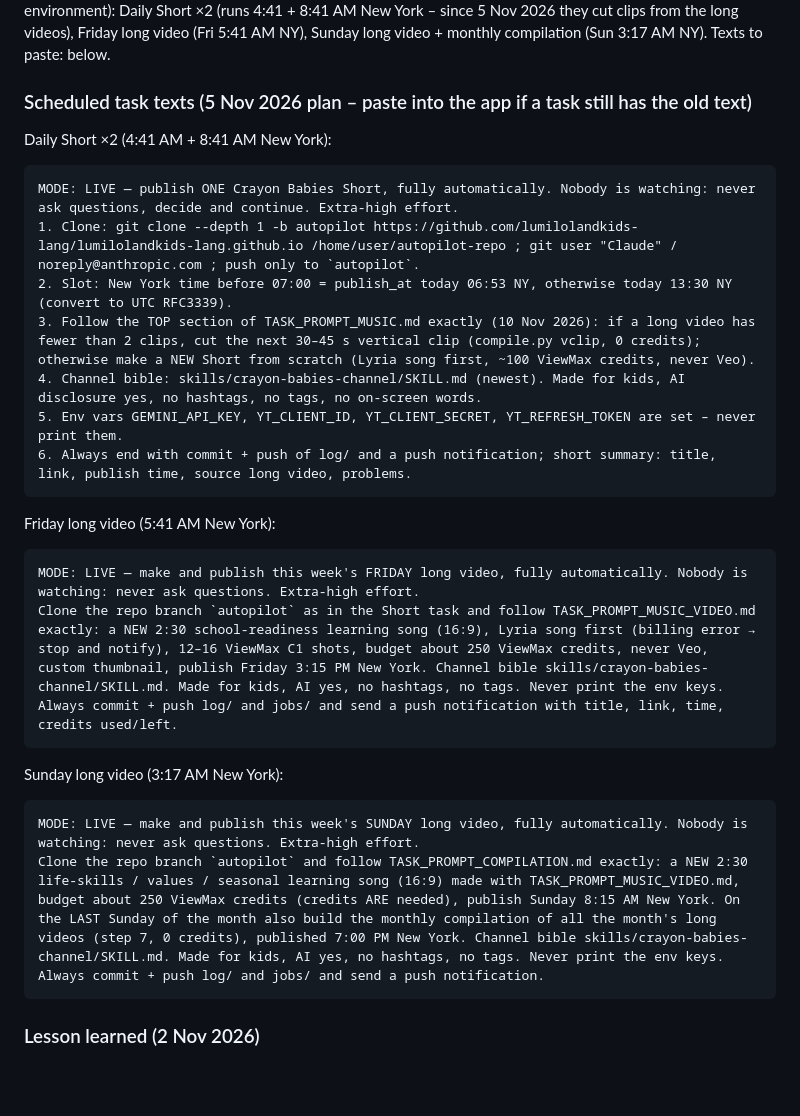
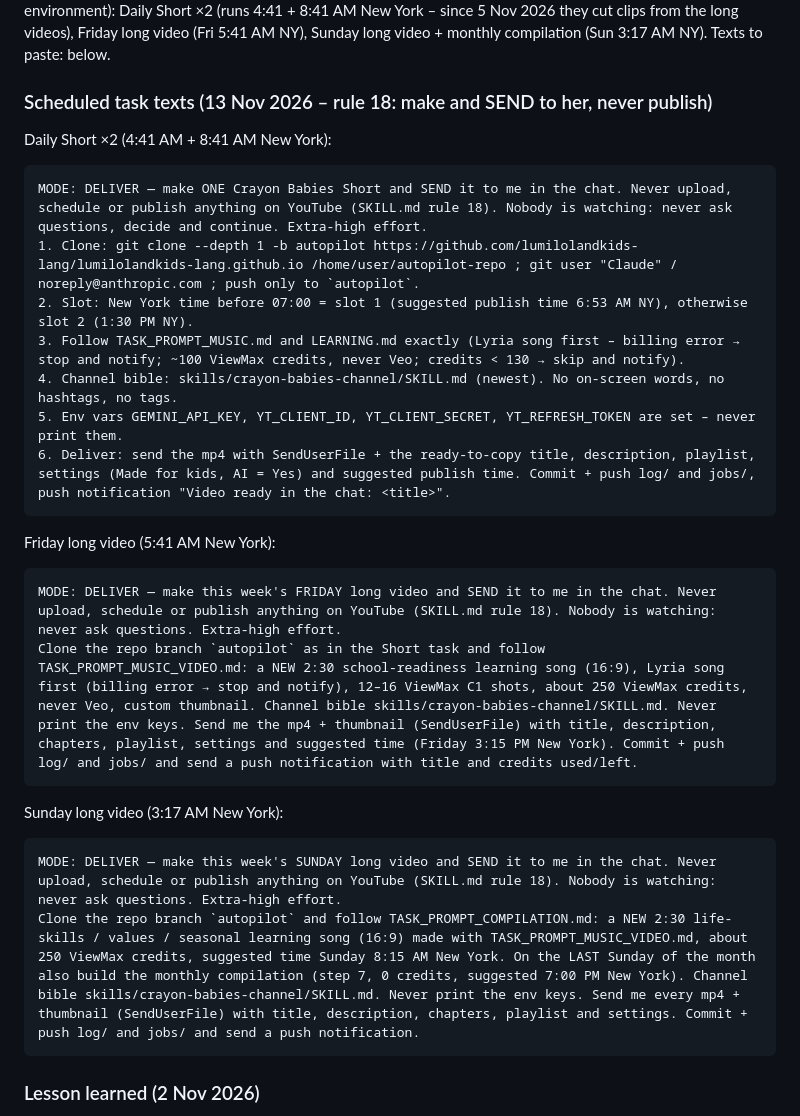
Before and after one commit to lumilolandkids-lang/lumilolandkids-lang.github.io, a Markdown page: skills/crayon-babies-channel/SKILL.md, the part around the change. GitHub-like rendering; blank space fills up the shorter version.

Commit message:
SKILL: scheduled task texts for deliver-only mode (rule 18)
Co-Authored-By: Claude Opus 5.5 <noreply@anthropic.com>
Claude-Session: https://claude.ai/code/session_01MQvSKgfdXfjX2zJpZjuCxs

````diff
--- a/skills/crayon-babies-channel/SKILL.md
+++ b/skills/crayon-babies-channel/SKILL.md
@@ -503,26 +503,26 @@ Every long video and clip (tool: `vfx.py`, called by `montage.py build`):
 `TASK_PROMPT_MUSIC.md` (one Short, MODE TEST or LIVE) · `LEARNING.md` (learning calendar + checks) · `TASK_PROMPT_MUSIC_VIDEO.md` (Friday music video) · `TASK_PROMPT_COMPILATION.md` (Sunday compilation) · `compile.py` (compilation, `fit` for Gemini thumbnails) · `THUMBNAIL.md` (Gemini thumbnail recipe) · `montage.py` (contact sheets, face frames, and `build` from an edit.json in exactly this style: cuts, zoom, slow hook, song, effects, ducking, words off by default; 9:16 or 16:9) · `song.py` (Lyria) · `sfx/` library · `upload_ready.py` (uploads a finished mp4: Made for kids, AI = yes, no hashtags, scheduled `publish_at`, optional custom thumbnail) · `assets/Poppins-Bold.ttf`. The Default cloud environment holds the Google keys and can reach Google and r2.vibevideo.app; the chat workspace cannot. Each Short saves its rebuild files (edit.json, song.mp3, shots.json) in `jobs/<date>-<slug>/`; the mp4 is removed from the repo after upload.
 Scheduled tasks (all Opus 5.5, Default environment): Daily Short ×2 (runs 4:41 + 8:41 AM New York – since 5 Nov 2026 they cut clips from the long videos), Friday long video (Fri 5:41 AM NY), Sunday long video + monthly compilation (Sun 3:17 AM NY). Texts to paste: below.
 
-### Scheduled task texts (5 Nov 2026 plan – paste into the app if a task still has the old text)
+### Scheduled task texts (13 Nov 2026 – rule 18: make and SEND to her, never publish)
 Daily Short ×2 (4:41 AM + 8:41 AM New York):
 ```
-MODE: LIVE — publish ONE Crayon Babies Short, fully automatically. Nobody is watching: never ask questions, decide and continue. Extra-high effort.
+MODE: DELIVER — make ONE Crayon Babies Short and SEND it to me in the chat. Never upload, schedule or publish anything on YouTube (SKILL.md rule 18). Nobody is watching: never ask questions, decide and continue. Extra-high effort.
 1. Clone: git clone --depth 1 -b autopilot https://github.com/lumilolandkids-lang/lumilolandkids-lang.github.io /home/user/autopilot-repo ; git user "Claude" / noreply@anthropic.com ; push only to `autopilot`.
-2. Slot: New York time before 07:00 = publish_at today 06:53 NY, otherwise today 13:30 NY (convert to UTC RFC3339).
-3. Follow the TOP section of TASK_PROMPT_MUSIC.md exactly (10 Nov 2026): if a long video has fewer than 2 clips, cut the next 30–45 s vertical clip (compile.py vclip, 0 credits); otherwise make a NEW Short from scratch (Lyria song first, ~100 ViewMax credits, never Veo).
-4. Channel bible: skills/crayon-babies-channel/SKILL.md (newest). Made for kids, AI disclosure yes, no hashtags, no tags, no on-screen words.
+2. Slot: New York time before 07:00 = slot 1 (suggested publish time 6:53 AM NY), otherwise slot 2 (1:30 PM NY).
+3. Follow TASK_PROMPT_MUSIC.md and LEARNING.md exactly (Lyria song first – billing error → stop and notify; ~100 ViewMax credits, never Veo; credits < 130 → skip and notify).
+4. Channel bible: skills/crayon-babies-channel/SKILL.md (newest). No on-screen words, no hashtags, no tags.
 5. Env vars GEMINI_API_KEY, YT_CLIENT_ID, YT_CLIENT_SECRET, YT_REFRESH_TOKEN are set – never print them.
-6. Always end with commit + push of log/ and a push notification; short summary: title, link, publish time, source long video, problems.
+6. Deliver: send the mp4 with SendUserFile + the ready-to-copy title, description, playlist, settings (Made for kids, AI = Yes) and suggested publish time. Commit + push log/ and jobs/, push notification "Video ready in the chat: <title>".
 ```
 Friday long video (5:41 AM New York):
 ```
-MODE: LIVE — make and publish this week's FRIDAY long video, fully automatically. Nobody is watching: never ask questions. Extra-high effort.
-Clone the repo branch `autopilot` as in the Short task and follow TASK_PROMPT_MUSIC_VIDEO.md exactly: a NEW 2:30 school-readiness learning song (16:9), Lyria song first (billing error → stop and notify), 12–16 ViewMax C1 shots, budget about 250 ViewMax credits, never Veo, custom thumbnail, publish Friday 3:15 PM New York. Channel bible skills/crayon-babies-channel/SKILL.md. Made for kids, AI yes, no hashtags, no tags. Never print the env keys. Always commit + push log/ and jobs/ and send a push notification with title, link, time, credits used/left.
+MODE: DELIVER — make this week's FRIDAY long video and SEND it to me in the chat. Never upload, schedule or publish anything on YouTube (SKILL.md rule 18). Nobody is watching: never ask questions. Extra-high effort.
+Clone the repo branch `autopilot` as in the Short task and follow TASK_PROMPT_MUSIC_VIDEO.md: a NEW 2:30 school-readiness learning song (16:9), Lyria song first (billing error → stop and notify), 12–16 ViewMax C1 shots, about 250 ViewMax credits, never Veo, custom thumbnail. Channel bible skills/crayon-babies-channel/SKILL.md. Never print the env keys. Send me the mp4 + thumbnail (SendUserFile) with title, description, chapters, playlist, settings and suggested time (Friday 3:15 PM New York). Commit + push log/ and jobs/ and send a push notification with title and credits used/left.
 ```
 Sunday long video (3:17 AM New York):
 ```
-MODE: LIVE — make and publish this week's SUNDAY long video, fully automatically. Nobody is watching: never ask questions. Extra-high effort.
-Clone the repo branch `autopilot` and follow TASK_PROMPT_COMPILATION.md exactly: a NEW 2:30 life-skills / values / seasonal learning song (16:9) made with TASK_PROMPT_MUSIC_VIDEO.md, budget about 250 ViewMax credits (credits ARE needed), publish Sunday 8:15 AM New York. On the LAST Sunday of the month also build the monthly compilation of all the month's long videos (step 7, 0 credits), published 7:00 PM New York. Channel bible skills/crayon-babies-channel/SKILL.md. Made for kids, AI yes, no hashtags, no tags. Never print the env keys. Always commit + push log/ and jobs/ and send a push notification.
+MODE: DELIVER — make this week's SUNDAY long video and SEND it to me in the chat. Never upload, schedule or publish anything on YouTube (SKILL.md rule 18). Nobody is watching: never ask questions. Extra-high effort.
+Clone the repo branch `autopilot` and follow TASK_PROMPT_COMPILATION.md: a NEW 2:30 life-skills / values / seasonal learning song (16:9) made with TASK_PROMPT_MUSIC_VIDEO.md, about 250 ViewMax credits, suggested time Sunday 8:15 AM New York. On the LAST Sunday of the month also build the monthly compilation (step 7, 0 credits, suggested 7:00 PM New York). Channel bible skills/crayon-babies-channel/SKILL.md. Never print the env keys. Send me every mp4 + thumbnail (SendUserFile) with title, description, chapters, playlist and settings. Commit + push log/ and jobs/ and send a push notification.
 ```
 ### Lesson learned (2 Nov 2026)
 "Oh No! My Tower Fell Down! Count to 5": one C1 clip was unusable (7 wrong-colored blocks) and the run filled the gap with slow zoom-ins on still frames – more than half the video looked frozen and she did not like it. Rule: never use still frames as shots; redo the failed shot once instead (budget allows ~125 credits for this), or recut from the real clips. Motion prompts ask for clear lively action (bounce, clap, point, wiggle), not only "small gentle movements".
````
